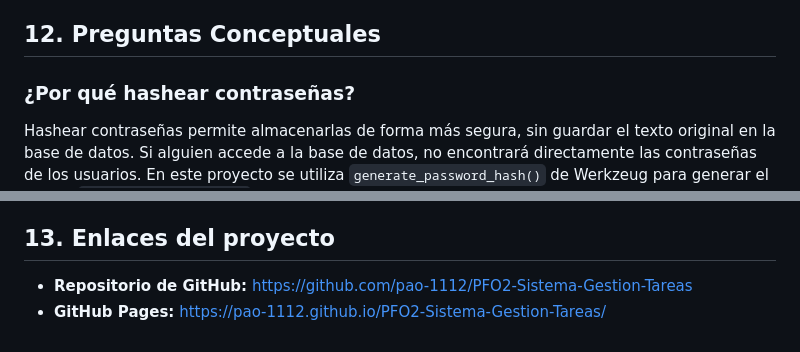
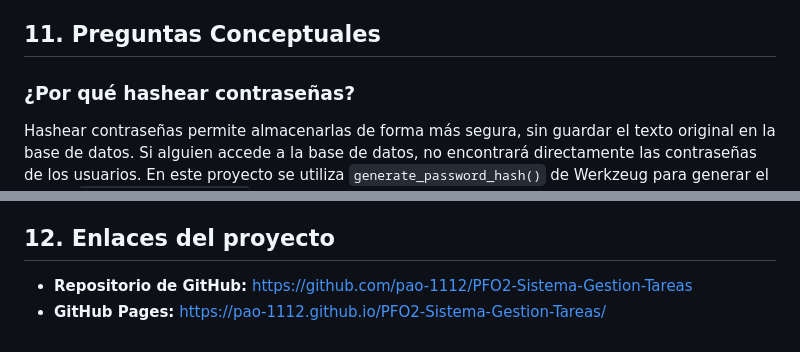
Before and after one commit to Pao-1112/PFO2-Sistema-Gestion-Tareas, a Markdown page: README.md, 2 parts joined by grey strips. GitHub-like rendering.

```diff
--- a/README.md
+++ b/README.md
@@ -235,7 +235,7 @@ Las capturas de pantalla correspondientes se encuentran en la carpeta `capturas/
 - **El cliente no se conecta:** comprobar que el servidor esté activo y que el cliente utilice la dirección y el puerto correctos.
 - **No se encuentra el usuario:** verificar que se esté utilizando la misma base de datos `usuarios.db` y que las credenciales sean correctas.
 
-## 12. Preguntas Conceptuales
+## 11. Preguntas Conceptuales
 
 ### ¿Por qué hashear contraseñas?
 
@@ -250,7 +250,7 @@ Persistencia: los usuarios registrados permanecen almacenados después de cerrar
 Portabilidad: la base de datos se conserva en un archivo que puede trasladarse junto con el proyecto.
 Integración: Python incluye el módulo `sqlite3`, por lo que no es necesario instalar una biblioteca adicional para conectarse a SQLite.
 
-## 13. Enlaces del proyecto
+## 12. Enlaces del proyecto
 
 - **Repositorio de GitHub:** https://github.com/pao-1112/PFO2-Sistema-Gestion-Tareas
 - **GitHub Pages:** https://pao-1112.github.io/PFO2-Sistema-Gestion-Tareas/
```
